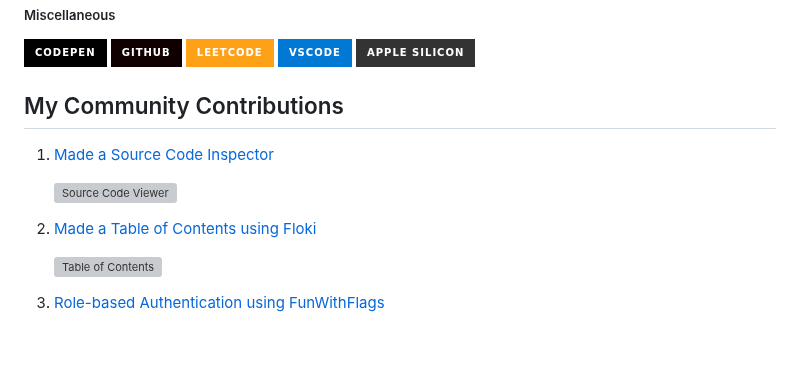
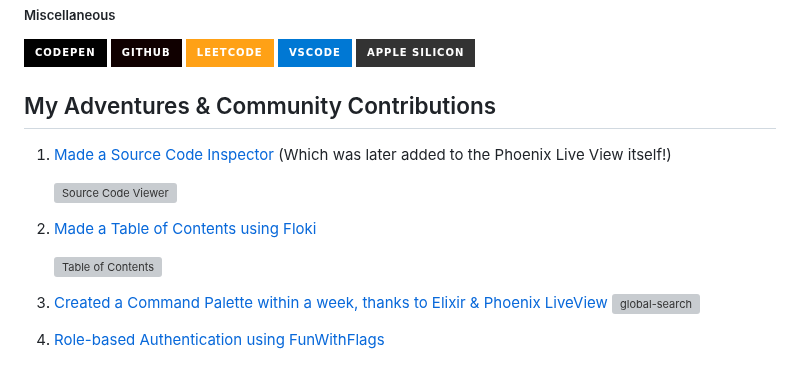
Before and after one commit to derpycoder/derpycoder, a Markdown page: README.md, the part around the change. GitHub-like rendering; badges without logos; blank space fills up the shorter version; grey boxes are pictures that could not be loaded.

```diff
--- a/README.md
+++ b/README.md
@@ -74,12 +74,15 @@ Litestream <---> |S3| S3((Object Store))
 ![Mac Mini](https://img.shields.io/badge/apple%20silicon-333333?style=for-the-badge&logo=apple&logoColor=white)
 
 
-## My Community Contributions
+## My Adventures & Community Contributions
 
-1. [Made a Source Code Inspector](https://elixirforum.com/t/made-a-source-code-inspector-useful-in-big-projects-or-large-teams/56792?u=derpycoder)
+1. [Made a Source Code Inspector](https://elixirforum.com/t/made-a-source-code-inspector-useful-in-big-projects-or-large-teams/56792?u=derpycoder) (Which was later added to the Phoenix Live View itself!)
 
    ![Source Code Viewer](https://github.com/derpycoder/derpycoder/assets/25662120/96c39b8b-b391-4a2d-8a2d-fd1a5ba33ee3)
-3. [Made a Table of Contents using Floki](https://elixirforum.com/t/i-created-table-of-contents-using-floki-with-header-nesting-how-to-simplify-the-logic/57501/12?u=derpycoder)
+2. [Made a Table of Contents using Floki](https://elixirforum.com/t/i-created-table-of-contents-using-floki-with-header-nesting-how-to-simplify-the-logic/57501/12?u=derpycoder)
 
    ![Table of Contents](https://github.com/derpycoder/derpycoder/assets/25662120/0a70cb29-439f-40c7-bcdc-50ce7b8914ca)
-5. [Role-based Authentication using FunWithFlags](https://elixirforum.com/t/phx-gen-auth-and-role-based-authentication/49428/8?u=derpycoder)
+3. [Created a Command Palette within a week, thanks to Elixir & Phoenix LiveView](https://elixirforum.com/t/created-a-command-palette-within-a-week-thanks-to-elixir-phoenix-liveview/57769)
+   ![global-search](https://github.com/derpycoder/derpycoder/assets/25662120/6569bef4-03b0-4679-8498-afe3ccadf1a5)
+
+4. [Role-based Authentication using FunWithFlags](https://elixirforum.com/t/phx-gen-auth-and-role-based-authentication/49428/8?u=derpycoder)
```
